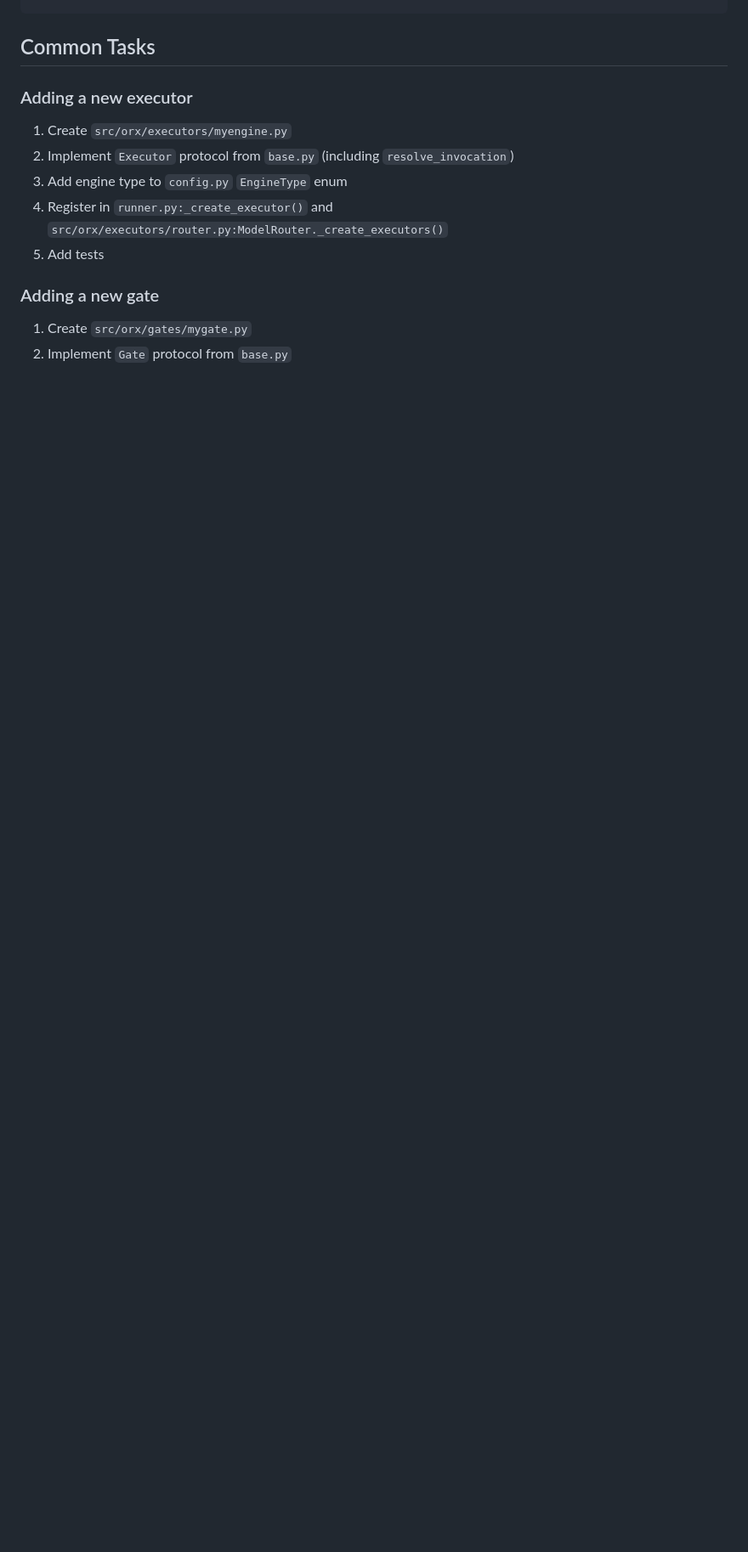
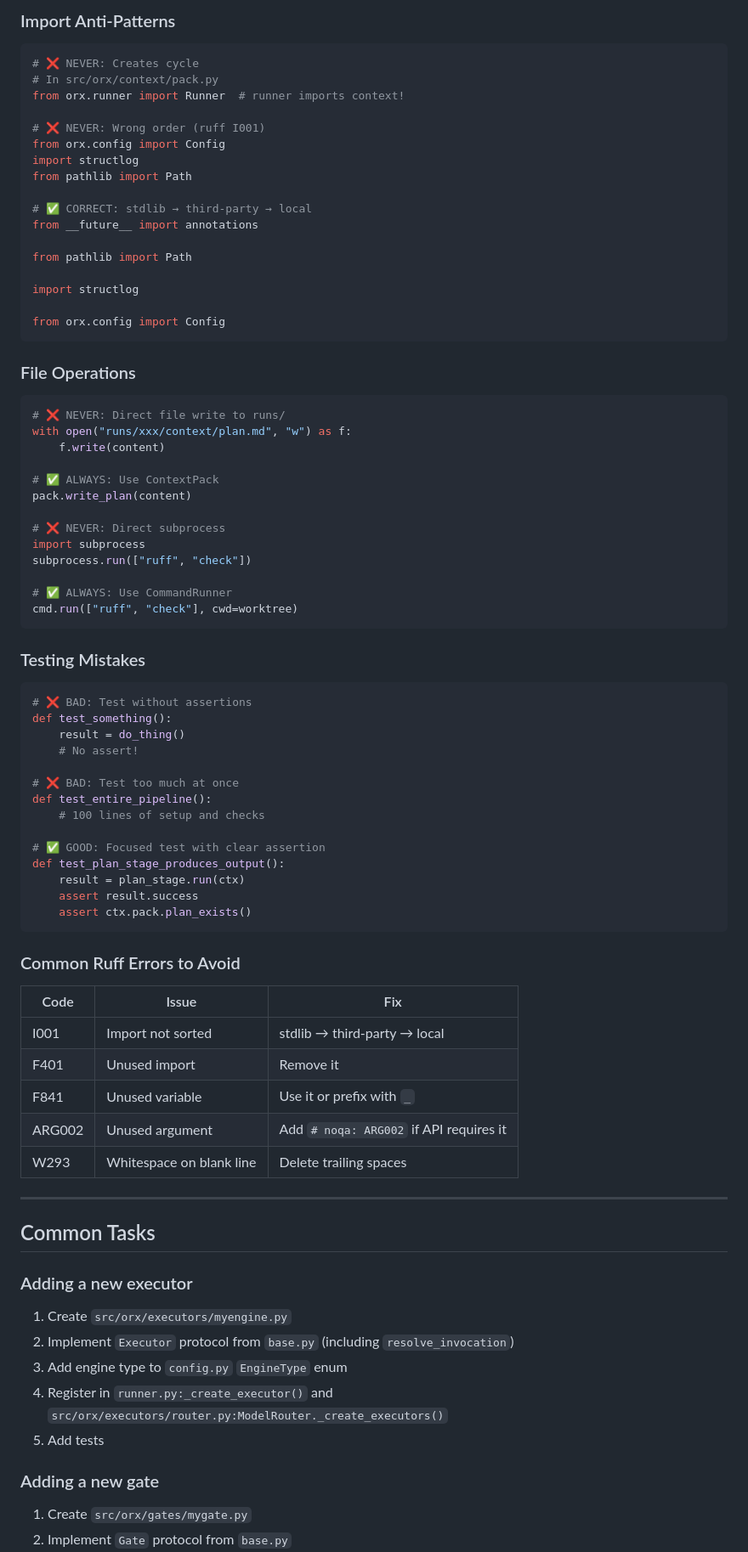
Before and after one commit to VaitaR/local-cli-orchestrator, a Markdown page: AGENTS.md, the part around one of its changes. Shown at 85% size. Drawn GitHub-style; blank space fills up the shorter version.

````diff
--- a/AGENTS.md
+++ b/AGENTS.md
@@ -116,3 +176,74 @@ RUN_LLM_TESTS=1 make smoke-llm
+### Import Anti-Patterns
+
+```python
+# ❌ NEVER: Creates cycle
+# In src/orx/context/pack.py
+from orx.runner import Runner  # runner imports context!
+
+# ❌ NEVER: Wrong order (ruff I001)
+from orx.config import Config
+import structlog
+from pathlib import Path
+
+# ✅ CORRECT: stdlib → third-party → local
+from __future__ import annotations
+
+from pathlib import Path
+
+import structlog
+
+from orx.config import Config
+```
+
+### File Operations
+
+```python
+# ❌ NEVER: Direct file write to runs/
+with open("runs/xxx/context/plan.md", "w") as f:
+    f.write(content)
+
+# ✅ ALWAYS: Use ContextPack
+pack.write_plan(content)
+
+# ❌ NEVER: Direct subprocess
+import subprocess
+subprocess.run(["ruff", "check"])
+
+# ✅ ALWAYS: Use CommandRunner
+cmd.run(["ruff", "check"], cwd=worktree)
+```
+
+### Testing Mistakes
+
+```python
+# ❌ BAD: Test without assertions
+def test_something():
+    result = do_thing()
+    # No assert!
+
+# ❌ BAD: Test too much at once
+def test_entire_pipeline():
+    # 100 lines of setup and checks
+
+# ✅ GOOD: Focused test with clear assertion
+def test_plan_stage_produces_output():
+    result = plan_stage.run(ctx)
+    assert result.success
+    assert ctx.pack.plan_exists()
+```
+
+### Common Ruff Errors to Avoid
+
+| Code | Issue | Fix |
+|------|-------|-----|
+| I001 | Import not sorted | stdlib → third-party → local |
+| F401 | Unused import | Remove it |
+| F841 | Unused variable | Use it or prefix with `_` |
+| ARG002 | Unused argument | Add `# noqa: ARG002` if API requires it |
+| W293 | Whitespace on blank line | Delete trailing spaces |
+
+---
+
 ## Common Tasks
 
 ### Adding a new executor
````
Also changed, not shown: other parts of AGENTS.md (+60 -0 lines).
